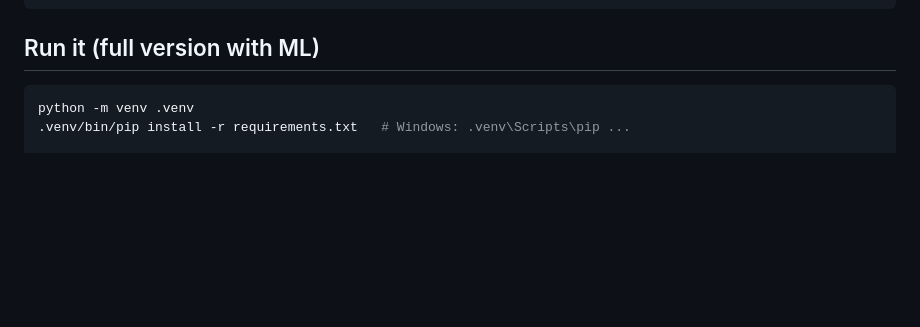
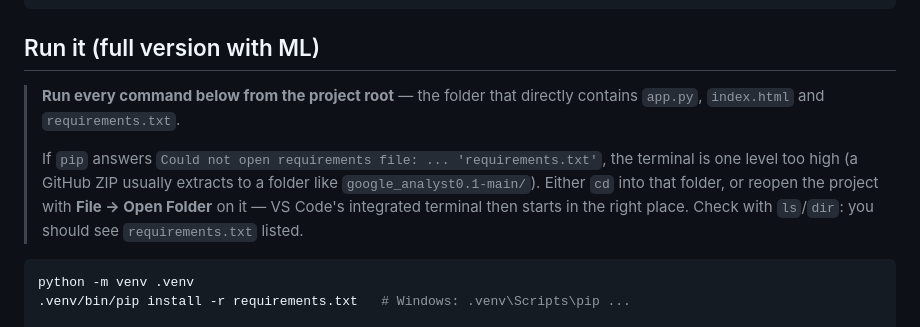
Before and after one commit to osteoncoder/google_analyst0.1, a Markdown page: README.md, the part around the change. Drawn GitHub-style; blank space fills up the shorter version.

Commit message:
README: say to run from the project root
`pip install -r requirements.txt` fails with "Could not open requirements
file" whenever the terminal is not sitting in the project folder, which is
the usual first stumble after extracting a GitHub ZIP (it unpacks one level
deeper than people expect, and VS Code's integrated terminal inherits
whichever folder was opened). State the requirement up front and explain
the error.

Co-authored-by: arena-agent <297053741+arena-agent@users.noreply.github.com>

````diff
--- a/README.md
+++ b/README.md
@@ -49,6 +49,16 @@ No build step, no npm.
 ```
 
 ## Run it (full version with ML)
+
+> **Run every command below from the project root** — the folder that directly
+> contains `app.py`, `index.html` and `requirements.txt`.
+>
+> If `pip` answers `Could not open requirements file: ... 'requirements.txt'`,
+> the terminal is one level too high (a GitHub ZIP usually extracts to a folder
+> like `google_analyst0.1-main/`). Either `cd` into that folder, or reopen the
+> project with **File → Open Folder** on it — VS Code's integrated terminal
+> then starts in the right place. Check with `ls`/`dir`: you should see
+> `requirements.txt` listed.
 
 ```bash
 python -m venv .venv
````
